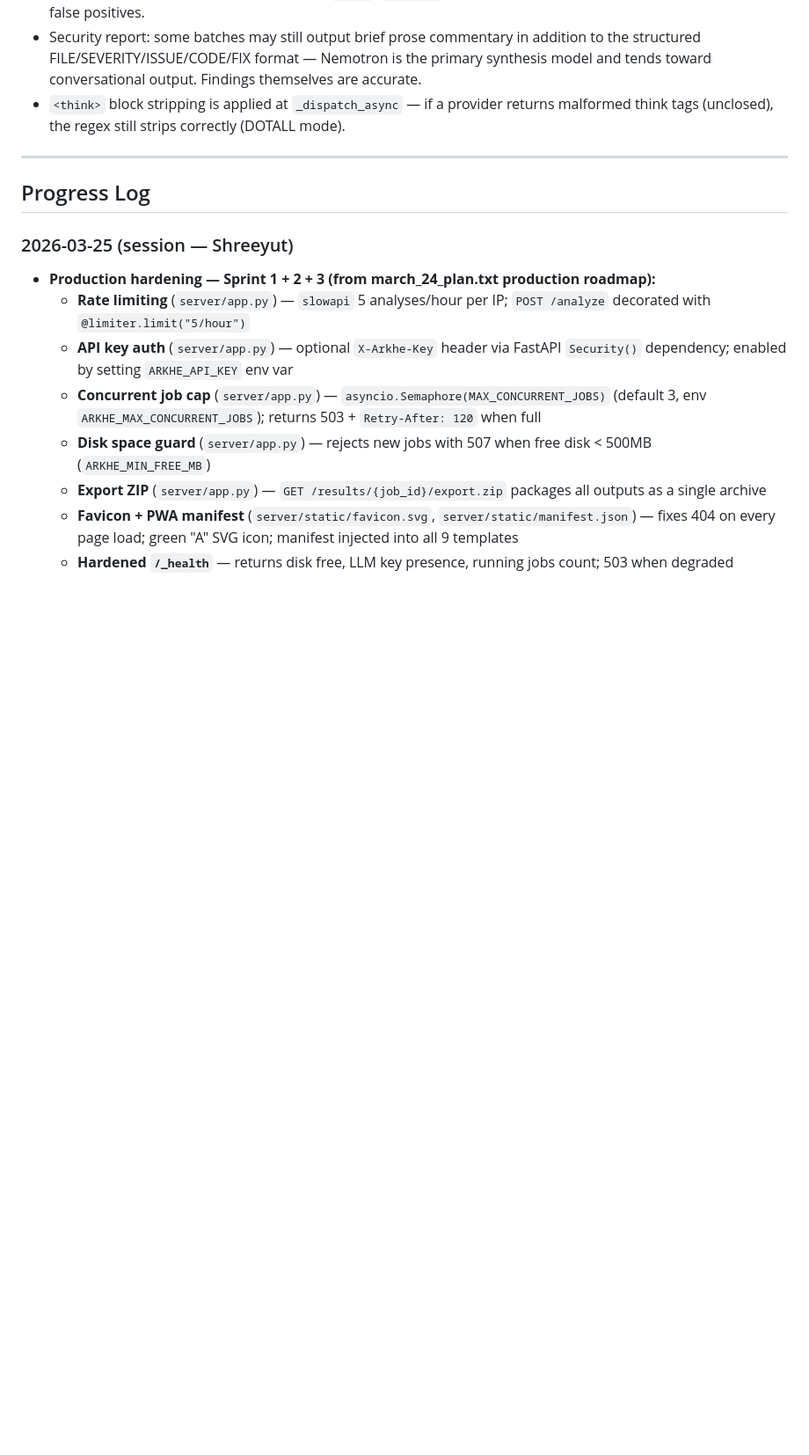
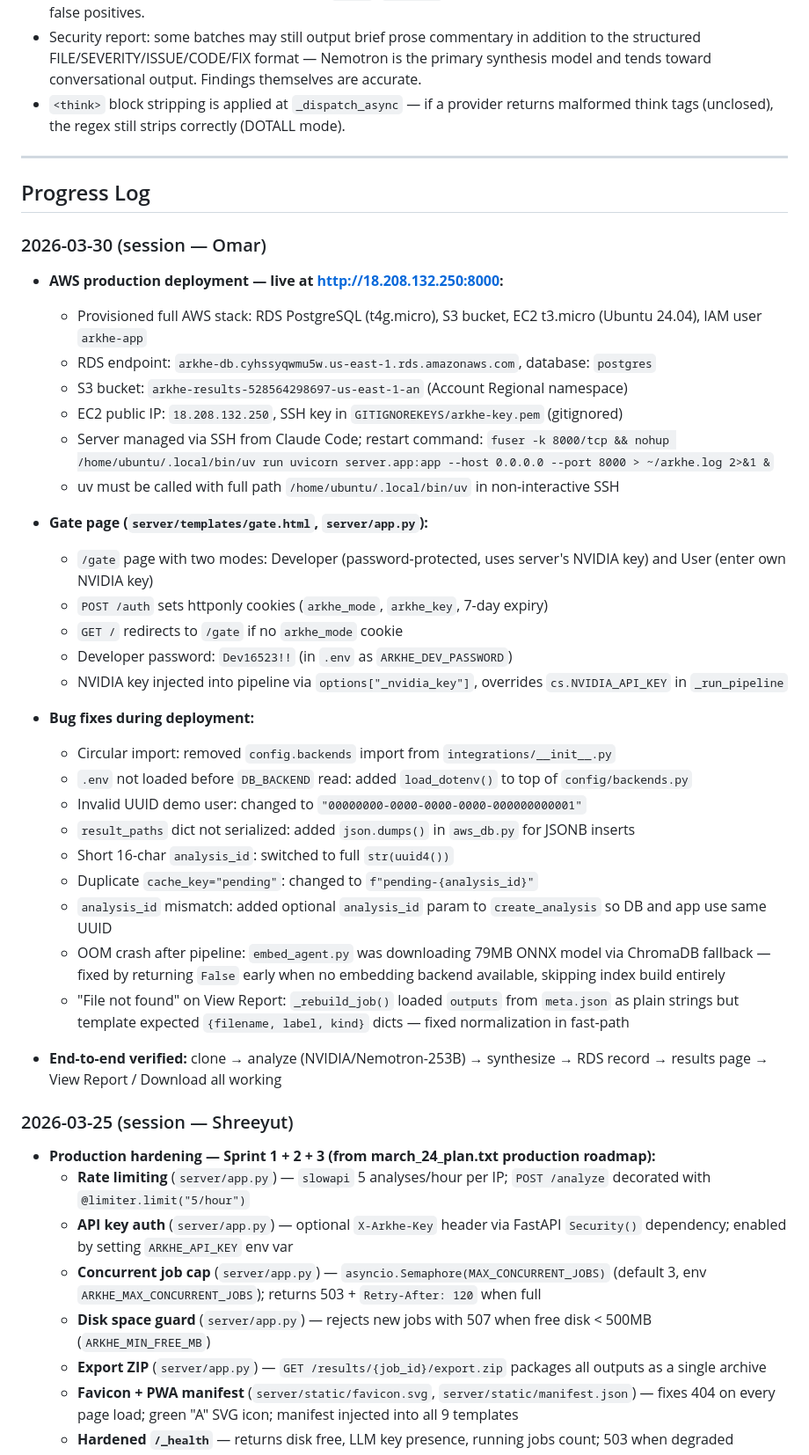
Before and after one commit to sync7319/Arkhe, a Markdown page: CLAUDE.md, the part around the change. Shown at 88% size. Drawn GitHub-style; blank space fills up the shorter version.

```diff
--- a/CLAUDE.md
+++ b/CLAUDE.md
@@ -159,6 +159,35 @@ Everything through Stage 2 is genuinely $0.
 ---
 
 ## Progress Log
+
+### 2026-03-30 (session — Omar)
+- **AWS production deployment — live at http://18.208.132.250:8000:**
+  - Provisioned full AWS stack: RDS PostgreSQL (t4g.micro), S3 bucket, EC2 t3.micro (Ubuntu 24.04), IAM user `arkhe-app`
+  - RDS endpoint: `arkhe-db.cyhssyqwmu5w.us-east-1.rds.amazonaws.com`, database: `postgres`
+  - S3 bucket: `arkhe-results-528564298697-us-east-1-an` (Account Regional namespace)
+  - EC2 public IP: `18.208.132.250`, SSH key in `GITIGNOREKEYS/arkhe-key.pem` (gitignored)
+  - Server managed via SSH from Claude Code; restart command: `fuser -k 8000/tcp && nohup /home/ubuntu/.local/bin/uv run uvicorn server.app:app --host 0.0.0.0 --port 8000 > ~/arkhe.log 2>&1 &`
+  - uv must be called with full path `/home/ubuntu/.local/bin/uv` in non-interactive SSH
+
+- **Gate page (`server/templates/gate.html`, `server/app.py`):**
+  - `/gate` page with two modes: Developer (password-protected, uses server's NVIDIA key) and User (enter own NVIDIA key)
+  - `POST /auth` sets httponly cookies (`arkhe_mode`, `arkhe_key`, 7-day expiry)
+  - `GET /` redirects to `/gate` if no `arkhe_mode` cookie
+  - Developer password: `Dev16523!!` (in `.env` as `ARKHE_DEV_PASSWORD`)
+  - NVIDIA key injected into pipeline via `options["_nvidia_key"]`, overrides `cs.NVIDIA_API_KEY` in `_run_pipeline`
+
+- **Bug fixes during deployment:**
+  - Circular import: removed `config.backends` import from `integrations/__init__.py`
+  - `.env` not loaded before `DB_BACKEND` read: added `load_dotenv()` to top of `config/backends.py`
+  - Invalid UUID demo user: changed to `"00000000-0000-0000-0000-000000000001"`
+  - `result_paths` dict not serialized: added `json.dumps()` in `aws_db.py` for JSONB inserts
+  - Short 16-char `analysis_id`: switched to full `str(uuid4())`
+  - Duplicate `cache_key="pending"`: changed to `f"pending-{analysis_id}"`
+  - `analysis_id` mismatch: added optional `analysis_id` param to `create_analysis` so DB and app use same UUID
+  - OOM crash after pipeline: `embed_agent.py` was downloading 79MB ONNX model via ChromaDB fallback — fixed by returning `False` early when no embedding backend available, skipping index build entirely
+  - "File not found" on View Report: `_rebuild_job()` loaded `outputs` from `meta.json` as plain strings but template expected `{filename, label, kind}` dicts — fixed normalization in fast-path
+
+- **End-to-end verified:** clone → analyze (NVIDIA/Nemotron-253B) → synthesize → RDS record → results page → View Report / Download all working
 
 ### 2026-03-25 (session — Shreeyut)
 - **Production hardening — Sprint 1 + 2 + 3 (from march_24_plan.txt production roadmap):**
```
Also changed, not shown: PROJECT_STATUS.md (added, +40 -0 lines), ROADMAP.md (+1 -1 lines).
